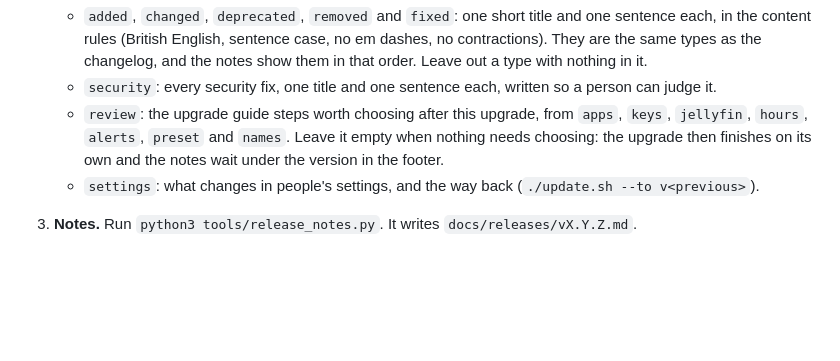
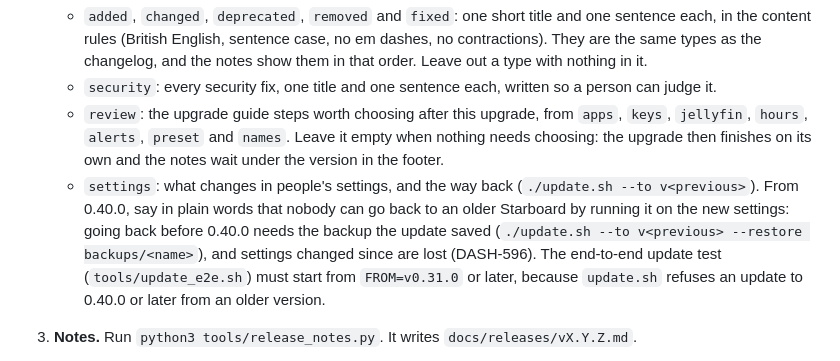
Before and after one commit to TheMightyTRex/starboard, a Markdown page: docs/RELEASING.md, the part around the change. Rendered like a GitHub page; blank space fills up the shorter version.

Commit message:
Retake the go back pictures; say in RELEASING.md how the 0.40.0 notes and the update test change (DASH-596)
Co-Authored-By: Claude Sonnet 5.5 <noreply@anthropic.com>

```diff
--- a/docs/RELEASING.md
+++ b/docs/RELEASING.md
@@ -15,6 +15,10 @@ upgrade guide and the notes on GitHub, so they always say the same thing.
      `hours`, `alerts`, `preset` and `names`. Leave it empty when nothing needs choosing: the upgrade then
      finishes on its own and the notes wait under the version in the footer.
    - `settings`: what changes in people's settings, and the way back (`./update.sh --to v<previous>`).
+     From 0.40.0, say in plain words that nobody can go back to an older Starboard by running it on the new settings:
+     going back before 0.40.0 needs the backup the update saved (`./update.sh --to v<previous> --restore backups/<name>`),
+     and settings changed since are lost (DASH-596). The end-to-end update test (`tools/update_e2e.sh`) must start from
+     `FROM=v0.31.0` or later, because `update.sh` refuses an update to 0.40.0 or later from an older version.
 3. **Notes.** Run `python3 tools/release_notes.py`. It writes `docs/releases/vX.Y.Z.md`.
 4. **Changelog.** `CHANGELOG.md` follows the design system's changelog rules (`docs/CHANGELOGS.md` in the
    design system). Each change goes under `## [Unreleased]` as it is made, under Added, Changed, Deprecated,
```
Also changed, not shown: docs/help/images/go-back-to-an-earlier-version-1-page.png, docs/help/images/go-back-to-an-earlier-version-2-copy.png, docs/help/images/go-back-to-an-earlier-version-3-versions.png.
